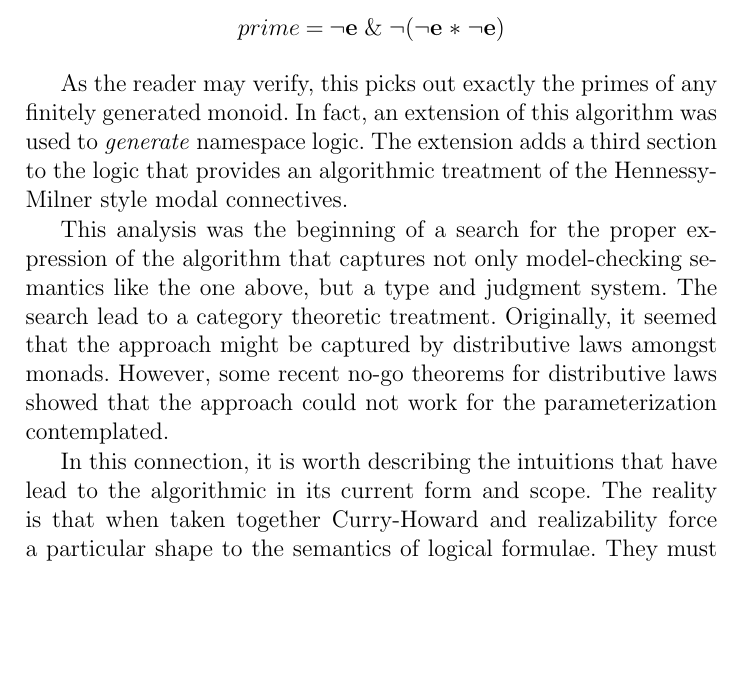
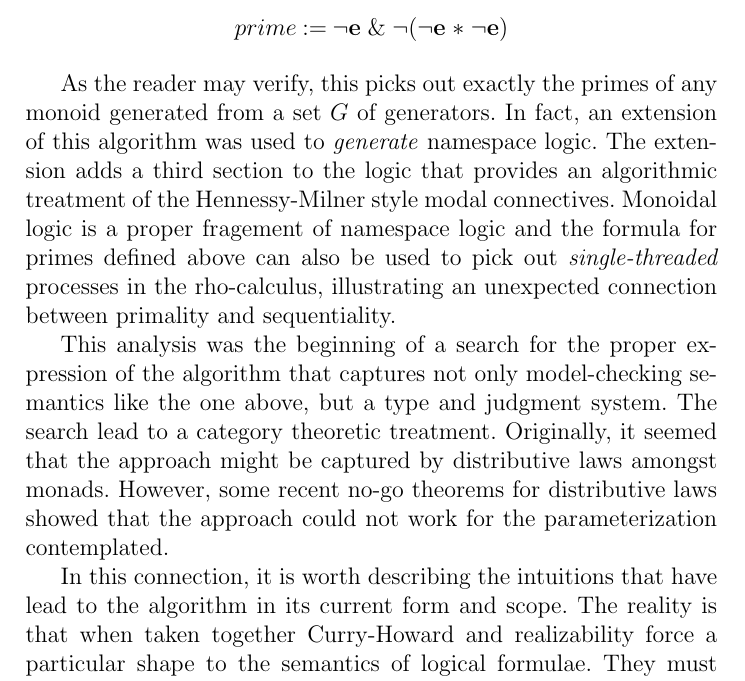
Before and after one commit to leithaus/rho4u, a LaTeX paper (oslf/oslf.tex, which reads oslf/oslf.monoidal.logic.tex): part of page 4 of 24, cut so that both start at the same text, the shorter picture padded with empty space. Compiled offline with pdfLaTeX; a LaTeX package or settings file that is missing is left out.

Commit message:
fixed a typo

```diff
--- a/oslf/oslf.monoidal.logic.tex
+++ b/oslf/oslf.monoidal.logic.tex
@@ -48,14 +48,18 @@ corresponding logic.
 Yet, it is is very expressive. Consider the following formula.
 
 \begin{eqnarray*}
-  prime & = & \neg \mathbf{e} \; \& \; \neg (\neg \mathbf{e} \; \mathbf{*}\; \neg \mathbf{e})
+  prime & := & \neg \mathbf{e} \; \& \; \neg (\neg \mathbf{e} \; \mathbf{*}\; \neg \mathbf{e})
 \end{eqnarray*}
 
 As the reader may verify, this picks out exactly the primes of any
-finitely generated monoid. In fact, an extension of this algorithm was
-used to \emph{generate} namespace logic. The extension adds a third
-section to the logic that provides an algorithmic treatment of the
-Hennessy-Milner style modal connectives.
+monoid generated from a set $G$ of generators. In fact, an extension
+of this algorithm was used to \emph{generate} namespace logic. The
+extension adds a third section to the logic that provides an
+algorithmic treatment of the Hennessy-Milner style modal
+connectives. Monoidal logic is a proper fragement of namespace logic
+and the formula for primes defined above can also be used to pick out
+\emph{single-threaded} processes in the rho-calculus, illustrating an
+unexpected connection between primality and sequentiality.
 
 This analysis was the beginning of a search for the proper expression
 of the algorithm that captures not only model-checking semantics like
@@ -66,7 +70,7 @@ recent no-go theorems for distributive laws showed that the approach
 could not work for the parameterization contemplated.
 
 In this connection, it is worth describing the intuitions that have
-lead to the algorithmic in its current form and scope. The reality is
+lead to the algorithm in its current form and scope. The reality is
 that when taken together Curry-Howard and realizability force a
 particular shape to the semantics of logical formulae. They must be
 collections of witnesses, where the witnesses are computations
```
Also changed, not shown: oslf/oslf.pdf.
